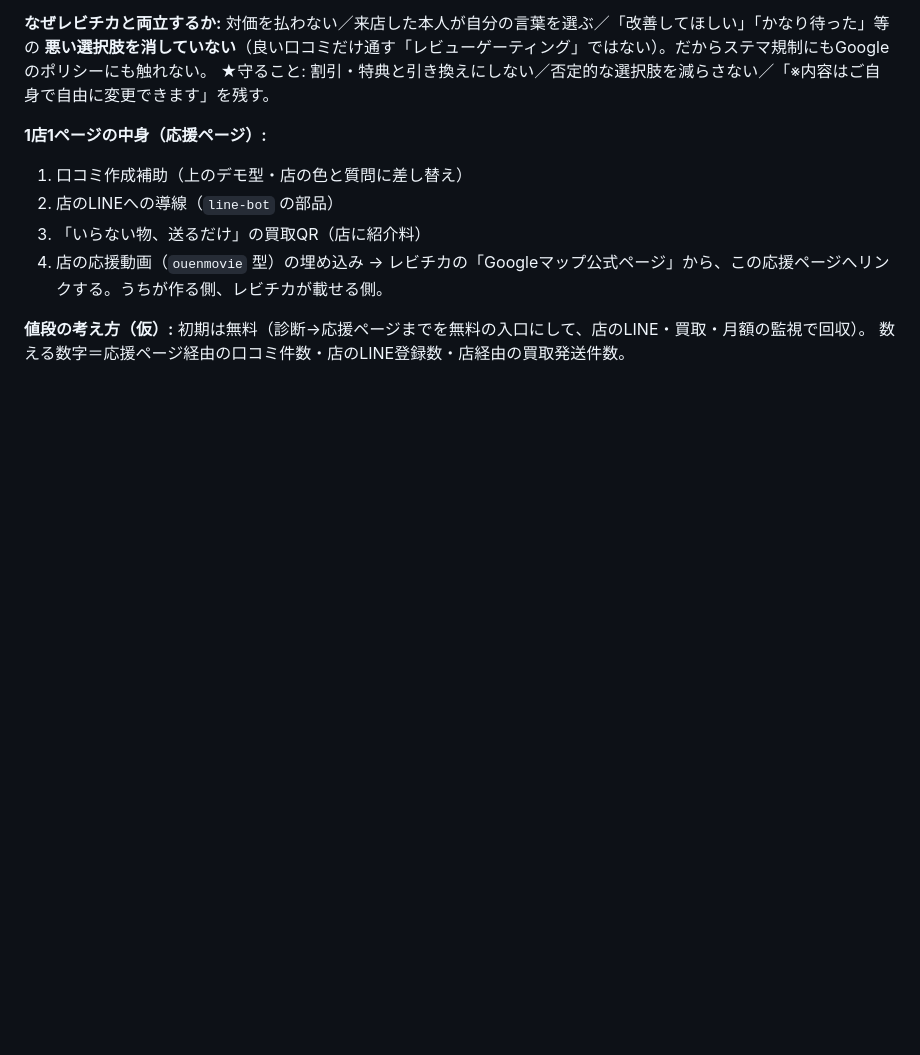
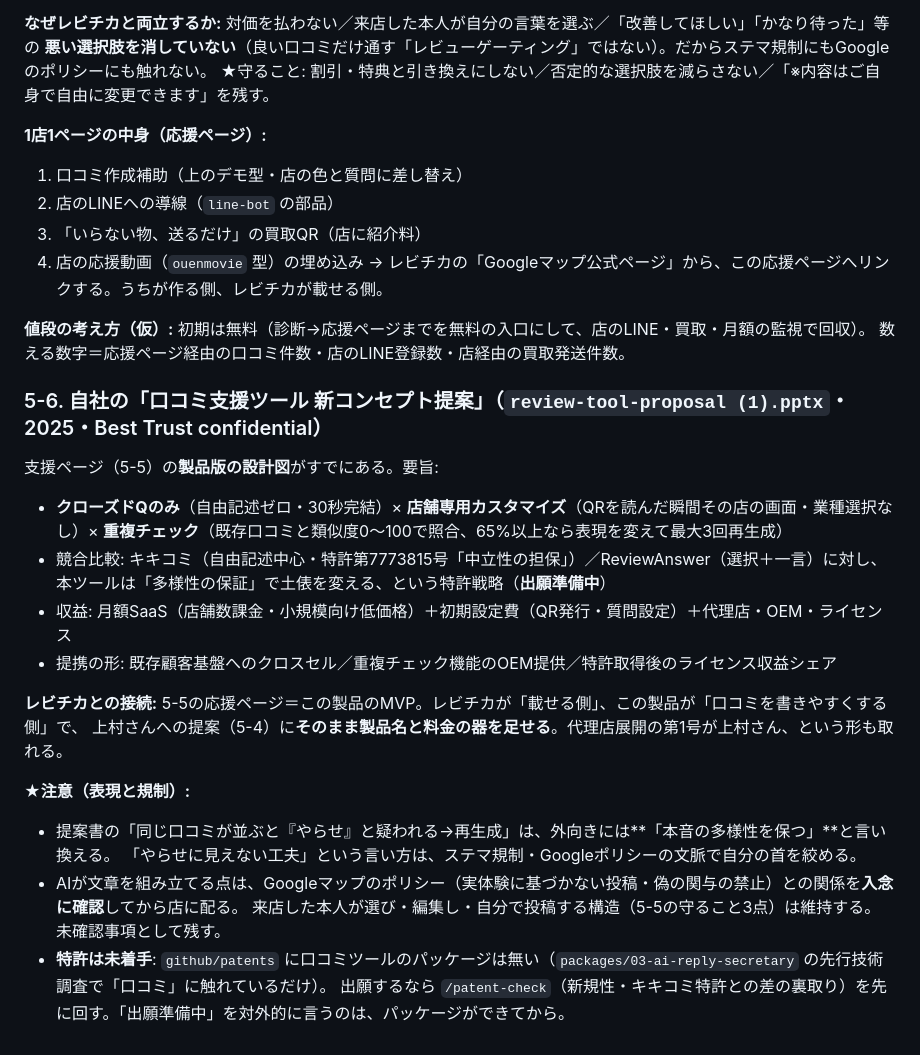
Before and after one commit to kimito-link/bestprice, a Markdown page: docs/VALUE-RESEARCH.md, the part around the change. Drawn GitHub-style; blank space fills up the shorter version.

Commit message:
docs: 口コミ支援ツール提案書（自社・2025）の位置づけと注意点を §5-6 に追記
Co-Authored-By: Claude Fable 5.1 <noreply@anthropic.com>

```diff
--- a/docs/VALUE-RESEARCH.md
+++ b/docs/VALUE-RESEARCH.md
@@ -152,3 +152,21 @@ Katazukedou（LINEで30秒お見積り、買取金額を作業費に充当）／
 
 **値段の考え方（仮）:** 初期は無料（診断→応援ページまでを無料の入口にして、店のLINE・買取・月額の監視で回収）。
 数える数字＝応援ページ経由の口コミ件数・店のLINE登録数・店経由の買取発送件数。
+
+### 5-6. 自社の「口コミ支援ツール 新コンセプト提案」（`review-tool-proposal (1).pptx`・2025・Best Trust confidential）
+支援ページ（5-5）の**製品版の設計図**がすでにある。要旨:
+- **クローズドQのみ**（自由記述ゼロ・30秒完結）× **店舗専用カスタマイズ**（QRを読んだ瞬間その店の画面・業種選択なし）× **重複チェック**（既存口コミと類似度0〜100で照合、65%以上なら表現を変えて最大3回再生成）
+- 競合比較: キキコミ（自由記述中心・特許第7773815号「中立性の担保」）／ReviewAnswer（選択＋一言）に対し、本ツールは「多様性の保証」で土俵を変える、という特許戦略（**出願準備中**）
+- 収益: 月額SaaS（店舗数課金・小規模向け低価格）＋初期設定費（QR発行・質問設定）＋代理店・OEM・ライセンス
+- 提携の形: 既存顧客基盤へのクロスセル／重複チェック機能のOEM提供／特許取得後のライセンス収益シェア
+
+**レビチカとの接続:** 5-5の応援ページ＝この製品のMVP。レビチカが「載せる側」、この製品が「口コミを書きやすくする側」で、
+上村さんへの提案（5-4）に**そのまま製品名と料金の器を足せる**。代理店展開の第1号が上村さん、という形も取れる。
+
+**★注意（表現と規制）:**
+- 提案書の「同じ口コミが並ぶと『やらせ』と疑われる→再生成」は、外向きには**「本音の多様性を保つ」**と言い換える。
+  「やらせに見えない工夫」という言い方は、ステマ規制・Googleポリシーの文脈で自分の首を絞める。
+- AIが文章を組み立てる点は、Googleマップのポリシー（実体験に基づかない投稿・偽の関与の禁止）との関係を**入念に確認**してから店に配る。
+  来店した本人が選び・編集し・自分で投稿する構造（5-5の守ること3点）は維持する。未確認事項として残す。
+- **特許は未着手**: `github/patents` に口コミツールのパッケージは無い（`packages/03-ai-reply-secretary` の先行技術調査で「口コミ」に触れているだけ）。
+  出願するなら `/patent-check`（新規性・キキコミ特許との差の裏取り）を先に回す。「出願準備中」を対外的に言うのは、パッケージができてから。
```
